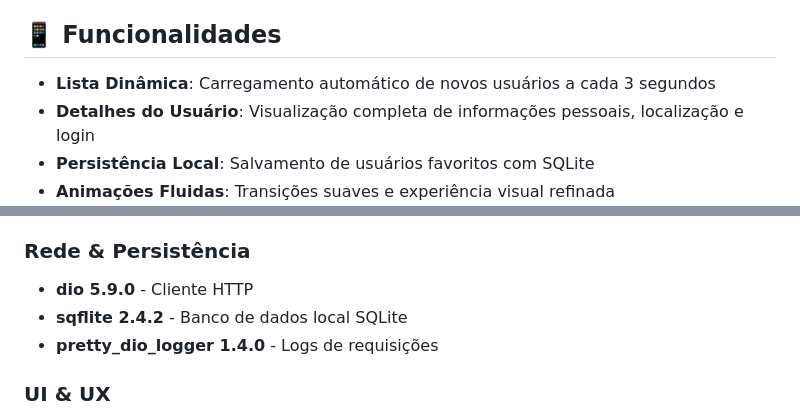
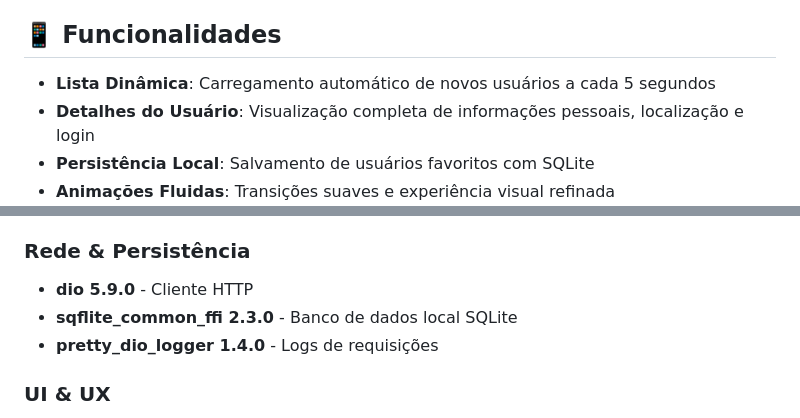
Before and after one commit to linnickgrisoste/teste_bus2, a Markdown page: README.md, 2 parts joined by grey strips. GitHub-like rendering.

Commit message:
[UPDATE] Adjusted README.md

```diff
--- a/README.md
+++ b/README.md
@@ -4,7 +4,7 @@ Aplicação Flutter desenvolvida como teste técnico, demonstrando habilidades e
 
 ## 📱 Funcionalidades
 
-- **Lista Dinâmica**: Carregamento automático de novos usuários a cada 3 segundos
+- **Lista Dinâmica**: Carregamento automático de novos usuários a cada 5 segundos
 - **Detalhes do Usuário**: Visualização completa de informações pessoais, localização e login
 - **Persistência Local**: Salvamento de usuários favoritos com SQLite
 - **Animações Fluidas**: Transições suaves e experiência visual refinada
@@ -23,7 +23,7 @@ Aplicação Flutter desenvolvida como teste técnico, demonstrando habilidades e
 
 ### Rede & Persistência
 - **dio 5.9.0** - Cliente HTTP
-- **sqflite 2.4.2** - Banco de dados local SQLite
+- **sqflite_common_ffi 2.3.0** - Banco de dados local SQLite
 - **pretty_dio_logger 1.4.0** - Logs de requisições
 
 ### UI & UX
```
